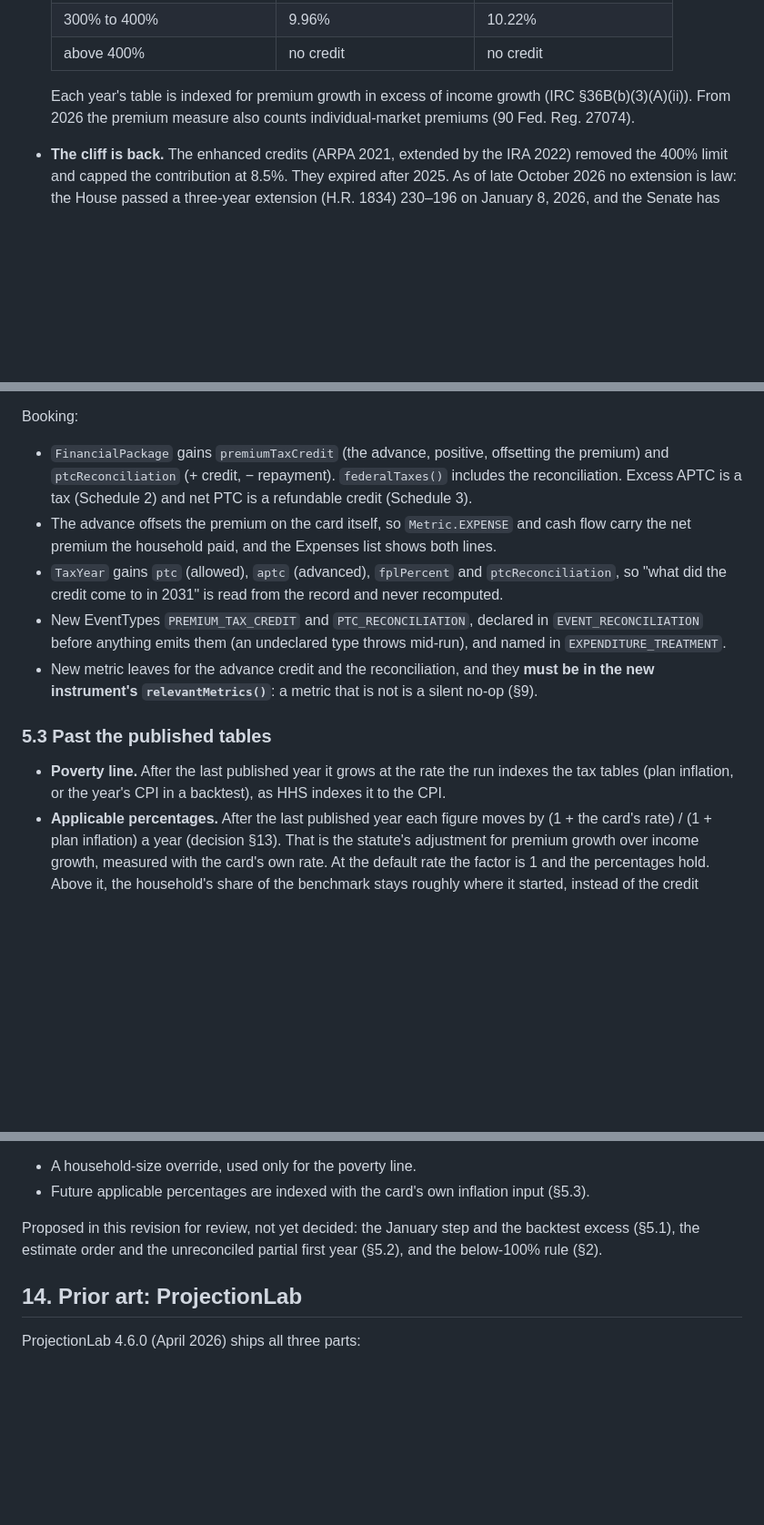
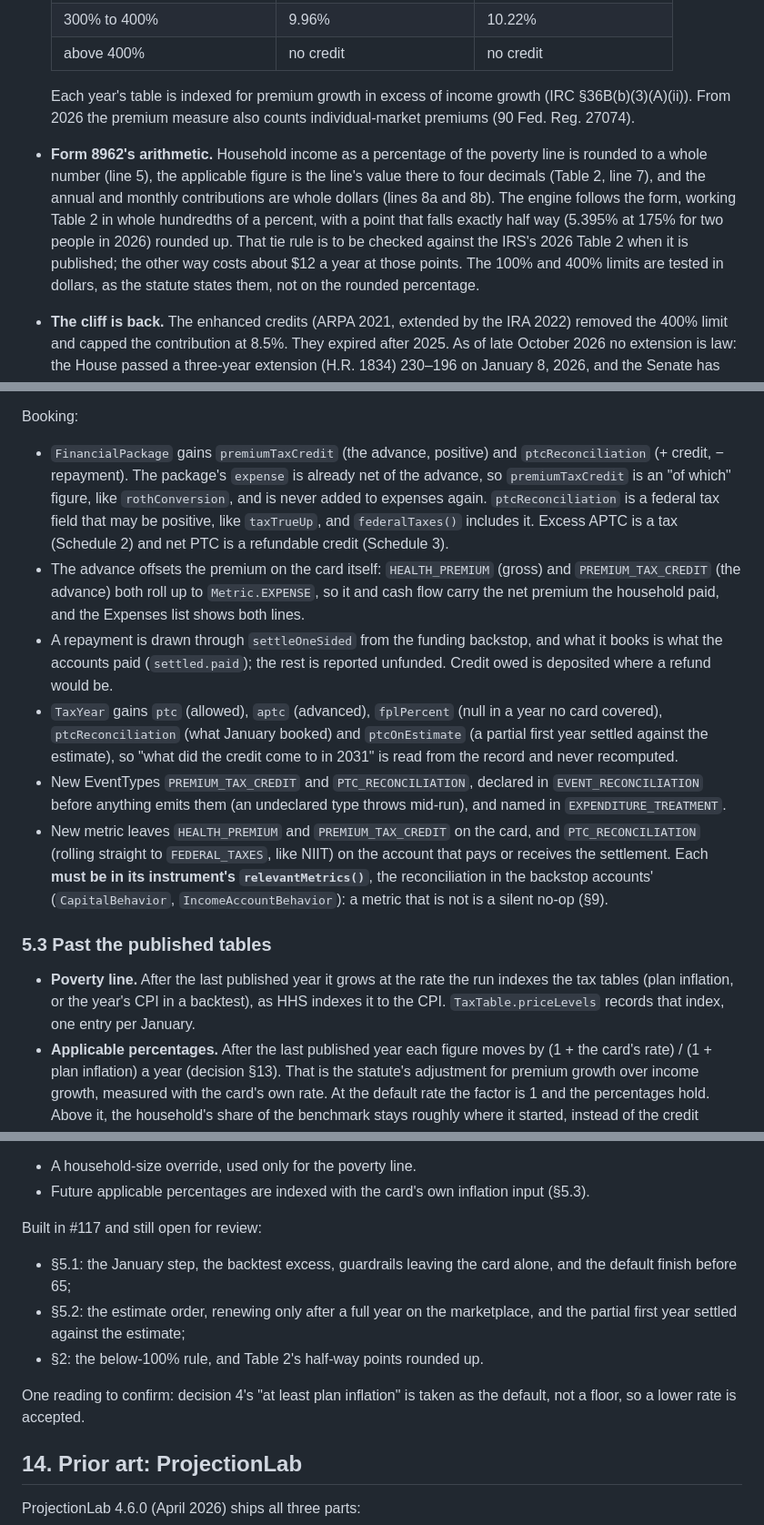
Before and after one commit to ChartingFinance/src, a Markdown page: markdowns/magi-ceiling-aca-spec.md, 3 parts joined by grey strips. Shown at 91% size. Rendered like a GitHub page; blank space fills up the shorter version.

```diff
--- a/markdowns/magi-ceiling-aca-spec.md
+++ b/markdowns/magi-ceiling-aca-spec.md
@@ -88,6 +89,15 @@ three times since 2021.
   Each year's table is indexed for premium growth in excess of income growth
   (IRC §36B(b)(3)(A)(ii)). From 2026 the premium measure also counts
   individual-market premiums (90 Fed. Reg. 27074).
+- **Form 8962's arithmetic.** Household income as a percentage of the poverty
+  line is rounded to a whole number (line 5), the applicable figure is the line's
+  value there to four decimals (Table 2, line 7), and the annual and monthly
+  contributions are whole dollars (lines 8a and 8b). The engine follows the form,
+  working Table 2 in whole hundredths of a percent, with a point that falls
+  exactly half way (5.395% at 175% for two people in 2026) rounded up. That tie
+  rule is to be checked against the IRS's 2026 Table 2 when it is published; the
+  other way costs about $12 a year at those points. The 100% and 400% limits are
+  tested in dollars, as the statute states them, not on the rounded percentage.
 - **The cliff is back.** The enhanced credits (ARPA 2021, extended by the IRA
   2022) removed the 400% limit and capped the contribution at 8.5%. They expired
   after 2025. As of late October 2026 no extension is law: the House passed a
@@ -230,28 +263,40 @@ Modelled as people actually receive it:
 
 Booking:
 
-- `FinancialPackage` gains `premiumTaxCredit` (the advance, positive, offsetting
-  the premium) and `ptcReconciliation` (+ credit, − repayment).
-  `federalTaxes()` includes the reconciliation. Excess APTC is a tax (Schedule 2)
-  and net PTC is a refundable credit (Schedule 3).
-- The advance offsets the premium on the card itself, so `Metric.EXPENSE` and
-  cash flow carry the net premium the household paid, and the Expenses list
+- `FinancialPackage` gains `premiumTaxCredit` (the advance, positive) and
+  `ptcReconciliation` (+ credit, − repayment). The package's `expense` is
+  already net of the advance, so `premiumTaxCredit` is an "of which" figure,
+  like `rothConversion`, and is never added to expenses again.
+  `ptcReconciliation` is a federal tax field that may be positive, like
+  `taxTrueUp`, and `federalTaxes()` includes it. Excess APTC is a tax
+  (Schedule 2) and net PTC is a refundable credit (Schedule 3).
+- The advance offsets the premium on the card itself: `HEALTH_PREMIUM` (gross)
+  and `PREMIUM_TAX_CREDIT` (the advance) both roll up to `Metric.EXPENSE`, so it
+  and cash flow carry the net premium the household paid, and the Expenses list
   shows both lines.
-- `TaxYear` gains `ptc` (allowed), `aptc` (advanced), `fplPercent` and
-  `ptcReconciliation`, so "what did the credit come to in 2031" is read from the
-  record and never recomputed.
+- A repayment is drawn through `settleOneSided` from the funding backstop, and
+  what it books is what the accounts paid (`settled.paid`); the rest is reported
+  unfunded. Credit owed is deposited where a refund would be.
+- `TaxYear` gains `ptc` (allowed), `aptc` (advanced), `fplPercent` (null in a
+  year no card covered), `ptcReconciliation` (what January booked) and
+  `ptcOnEstimate` (a partial first year settled against the estimate), so "what
+  did the credit come to in 2031" is read from the record and never recomputed.
 - New EventTypes `PREMIUM_TAX_CREDIT` and `PTC_RECONCILIATION`, declared in
   `EVENT_RECONCILIATION` before anything emits them (an undeclared type throws
   mid-run), and named in `EXPENDITURE_TREATMENT`.
-- New metric leaves for the advance credit and the reconciliation, and they
-  **must be in the new instrument's `relevantMetrics()`**: a metric that is not
+- New metric leaves `HEALTH_PREMIUM` and `PREMIUM_TAX_CREDIT` on the card, and
+  `PTC_RECONCILIATION` (rolling straight to `FEDERAL_TAXES`, like NIIT) on the
+  account that pays or receives the settlement. Each **must be in its
+  instrument's `relevantMetrics()`**, the reconciliation in the backstop
+  accounts' (`CapitalBehavior`, `IncomeAccountBehavior`): a metric that is not
   is a silent no-op (§9).
 
 ### 5.3 Past the published tables
 
 - **Poverty line.** After the last published year it grows at the rate the run
   indexes the tax tables (plan inflation, or the year's CPI in a backtest), as
-  HHS indexes it to the CPI.
+  HHS indexes it to the CPI. `TaxTable.priceLevels` records that index, one
+  entry per January.
 - **Applicable percentages.** After the last published year each figure moves
   by (1 + the card's rate) / (1 + plan inflation) a year (decision §13). That is
   the statute's adjustment for premium growth over income growth, measured with
@@ -499,9 +572,16 @@ Also decided:
 - Future applicable percentages are indexed with the card's own inflation input
   (§5.3).
 
-Proposed in this revision for review, not yet decided: the January step and the
-backtest excess (§5.1), the estimate order and the unreconciled partial first
-year (§5.2), and the below-100% rule (§2).
+Built in #117 and still open for review:
+
+- §5.1: the January step, the backtest excess, guardrails leaving the card alone,
+  and the default finish before 65;
+- §5.2: the estimate order, renewing only after a full year on the marketplace,
+  and the partial first year settled against the estimate;
+- §2: the below-100% rule, and Table 2's half-way points rounded up.
+
+One reading to confirm: decision 4's "at least plan inflation" is taken as the
+default, not a floor, so a lower rate is accepted.
 
 ## 14. Prior art: ProjectionLab
 
```
Also changed, not shown: other parts of markdowns/magi-ceiling-aca-spec.md (+110 -58 lines).
